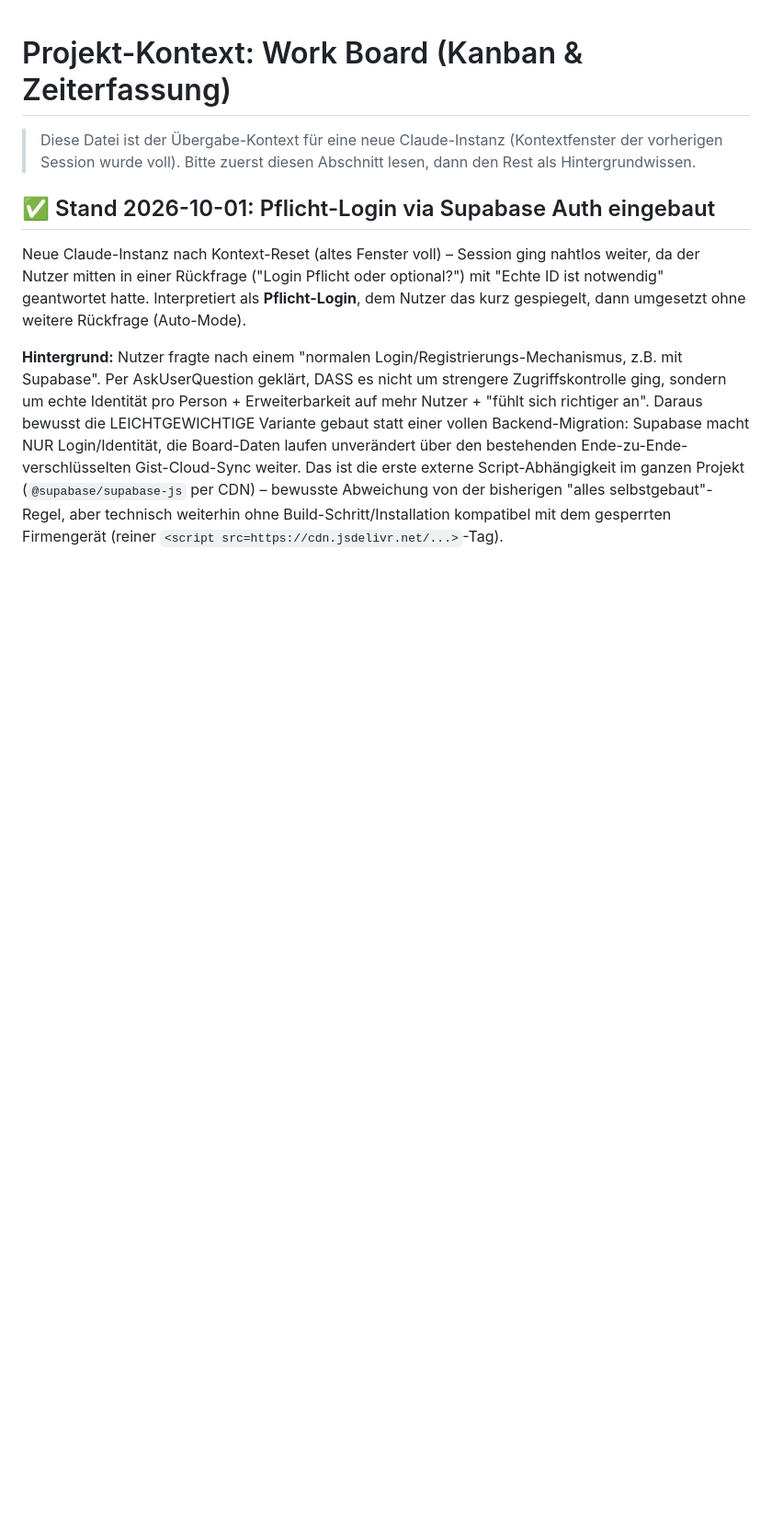
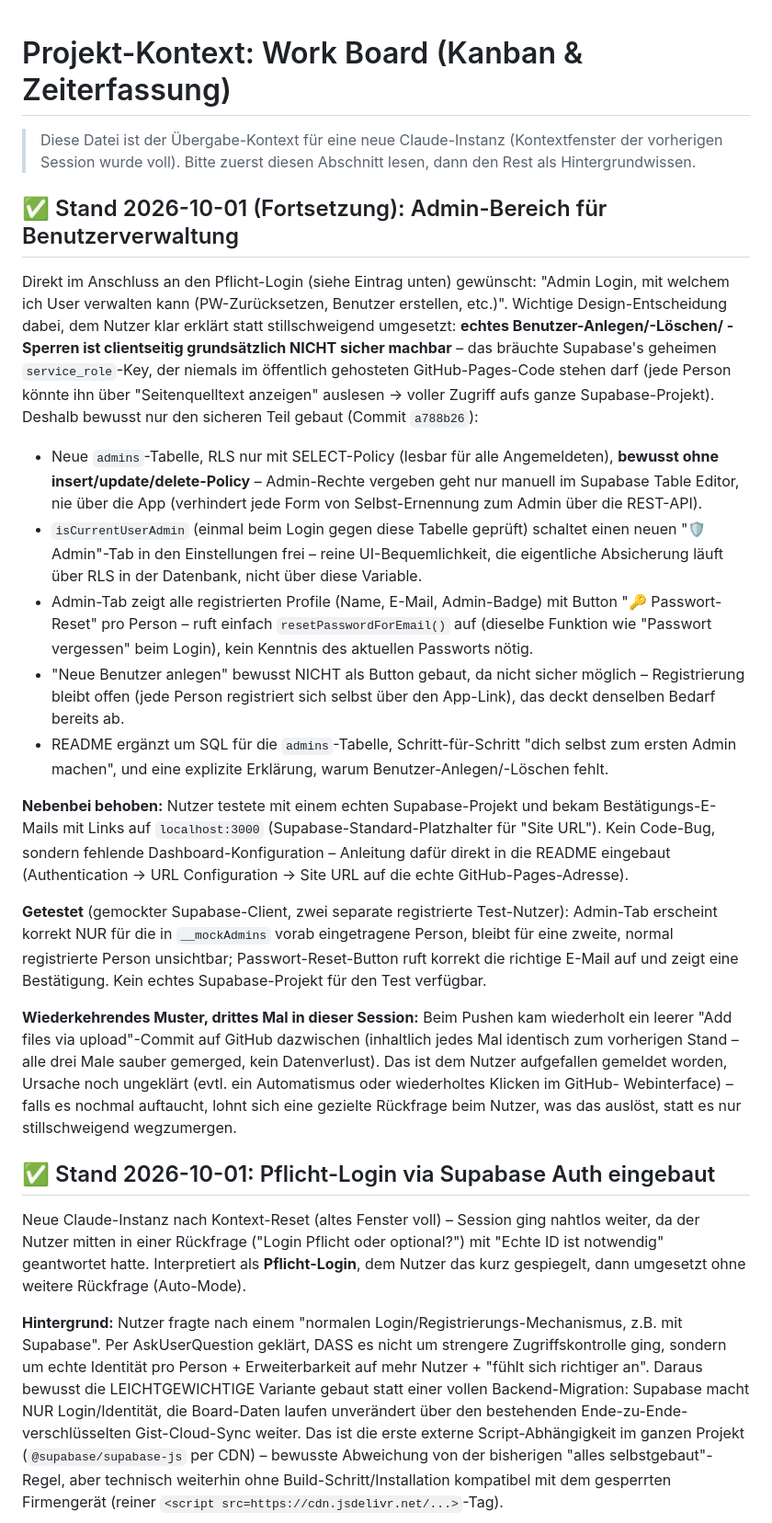
Before and after one commit to Poller404/work-board, a Markdown page: PROJECT_CONTEXT.md, the part around the change. Shown at 92% size. Rendered like a GitHub page; blank space fills up the shorter version.

Commit message:
Update handoff doc: admin panel added, Site URL fix, recurring empty-upload-commit pattern noted
Co-Authored-By: Claude Sonnet 5 <noreply@anthropic.com>

```diff
--- a/PROJECT_CONTEXT.md
+++ b/PROJECT_CONTEXT.md
@@ -3,6 +3,47 @@
 > Diese Datei ist der Übergabe-Kontext für eine neue Claude-Instanz (Kontextfenster der
 > vorherigen Session wurde voll). Bitte zuerst diesen Abschnitt lesen, dann den Rest als
 > Hintergrundwissen.
+
+## ✅ Stand 2026-10-01 (Fortsetzung): Admin-Bereich für Benutzerverwaltung
+
+Direkt im Anschluss an den Pflicht-Login (siehe Eintrag unten) gewünscht: "Admin Login, mit welchem
+ich User verwalten kann (PW-Zurücksetzen, Benutzer erstellen, etc.)". Wichtige Design-Entscheidung
+dabei, dem Nutzer klar erklärt statt stillschweigend umgesetzt: **echtes Benutzer-Anlegen/-Löschen/
+-Sperren ist clientseitig grundsätzlich NICHT sicher machbar** – das bräuchte Supabase's geheimen
+`service_role`-Key, der niemals im öffentlich gehosteten GitHub-Pages-Code stehen darf (jede Person
+könnte ihn über "Seitenquelltext anzeigen" auslesen → voller Zugriff aufs ganze Supabase-Projekt).
+Deshalb bewusst nur den sicheren Teil gebaut (Commit `a788b26`):
+- Neue `admins`-Tabelle, RLS nur mit SELECT-Policy (lesbar für alle Angemeldeten), **bewusst ohne
+  insert/update/delete-Policy** – Admin-Rechte vergeben geht nur manuell im Supabase Table Editor,
+  nie über die App (verhindert jede Form von Selbst-Ernennung zum Admin über die REST-API).
+- `isCurrentUserAdmin` (einmal beim Login gegen diese Tabelle geprüft) schaltet einen neuen
+  "🛡️ Admin"-Tab in den Einstellungen frei – reine UI-Bequemlichkeit, die eigentliche Absicherung
+  läuft über RLS in der Datenbank, nicht über diese Variable.
+- Admin-Tab zeigt alle registrierten Profile (Name, E-Mail, Admin-Badge) mit Button
+  "🔑 Passwort-Reset" pro Person – ruft einfach `resetPasswordForEmail()` auf (dieselbe Funktion wie
+  "Passwort vergessen" beim Login), kein Kenntnis des aktuellen Passworts nötig.
+- "Neue Benutzer anlegen" bewusst NICHT als Button gebaut, da nicht sicher möglich – Registrierung
+  bleibt offen (jede Person registriert sich selbst über den App-Link), das deckt denselben Bedarf
+  bereits ab.
+- README ergänzt um SQL für die `admins`-Tabelle, Schritt-für-Schritt "dich selbst zum ersten Admin
+  machen", und eine explizite Erklärung, warum Benutzer-Anlegen/-Löschen fehlt.
+
+**Nebenbei behoben:** Nutzer testete mit einem echten Supabase-Projekt und bekam
+Bestätigungs-E-Mails mit Links auf `localhost:3000` (Supabase-Standard-Platzhalter für "Site URL").
+Kein Code-Bug, sondern fehlende Dashboard-Konfiguration – Anleitung dafür direkt in die README
+eingebaut (Authentication → URL Configuration → Site URL auf die echte GitHub-Pages-Adresse).
+
+**Getestet** (gemockter Supabase-Client, zwei separate registrierte Test-Nutzer): Admin-Tab
+erscheint korrekt NUR für die in `__mockAdmins` vorab eingetragene Person, bleibt für eine zweite,
+normal registrierte Person unsichtbar; Passwort-Reset-Button ruft korrekt die richtige E-Mail auf
+und zeigt eine Bestätigung. Kein echtes Supabase-Projekt für den Test verfügbar.
+
+**Wiederkehrendes Muster, drittes Mal in dieser Session:** Beim Pushen kam wiederholt ein leerer
+"Add files via upload"-Commit auf GitHub dazwischen (inhaltlich jedes Mal identisch zum vorherigen
+Stand – alle drei Male sauber gemerged, kein Datenverlust). Das ist dem Nutzer aufgefallen gemeldet
+worden, Ursache noch ungeklärt (evtl. ein Automatismus oder wiederholtes Klicken im GitHub-
+Webinterface) – falls es nochmal auftaucht, lohnt sich eine gezielte Rückfrage beim Nutzer, was das
+auslöst, statt es nur stillschweigend wegzumergen.
 
 ## ✅ Stand 2026-10-01: Pflicht-Login via Supabase Auth eingebaut
 
```
